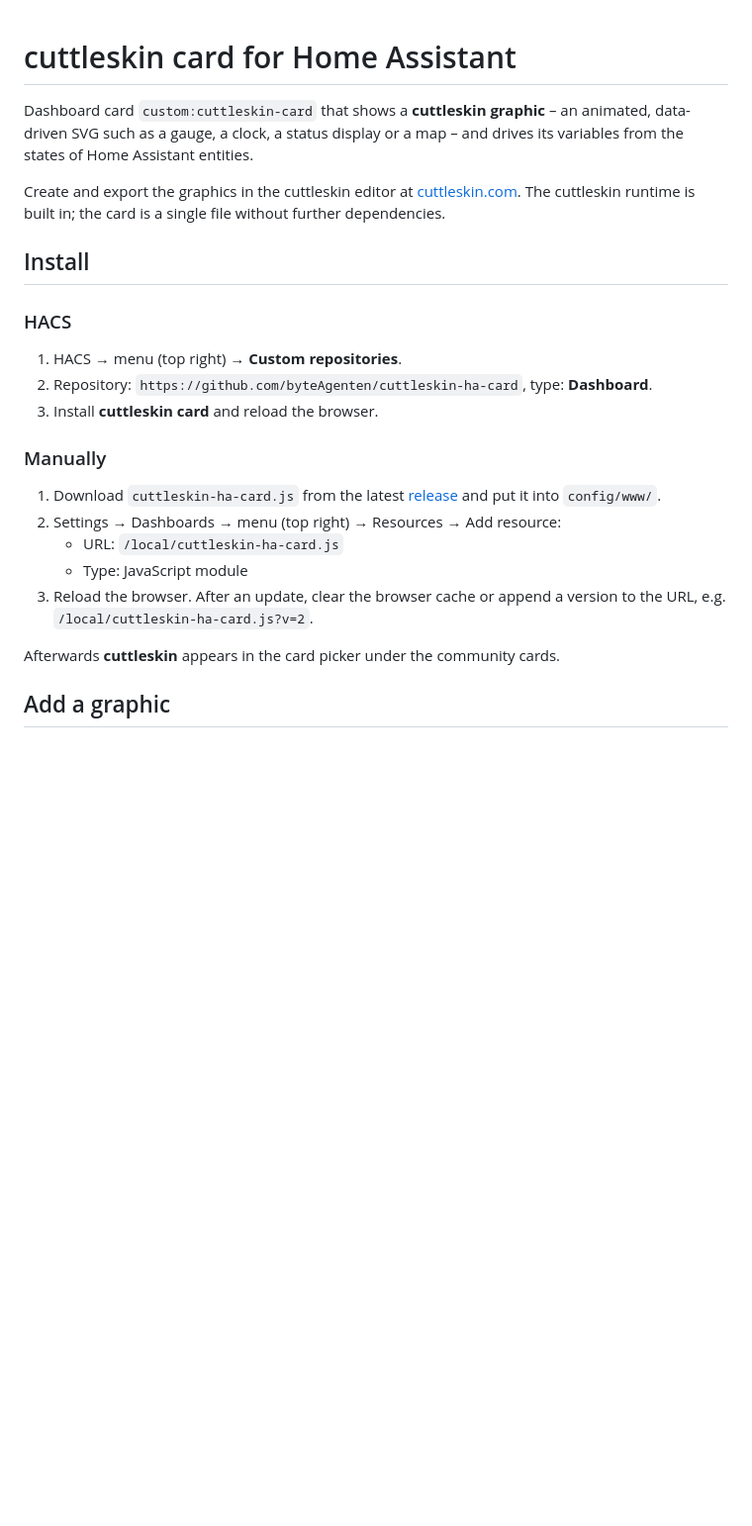
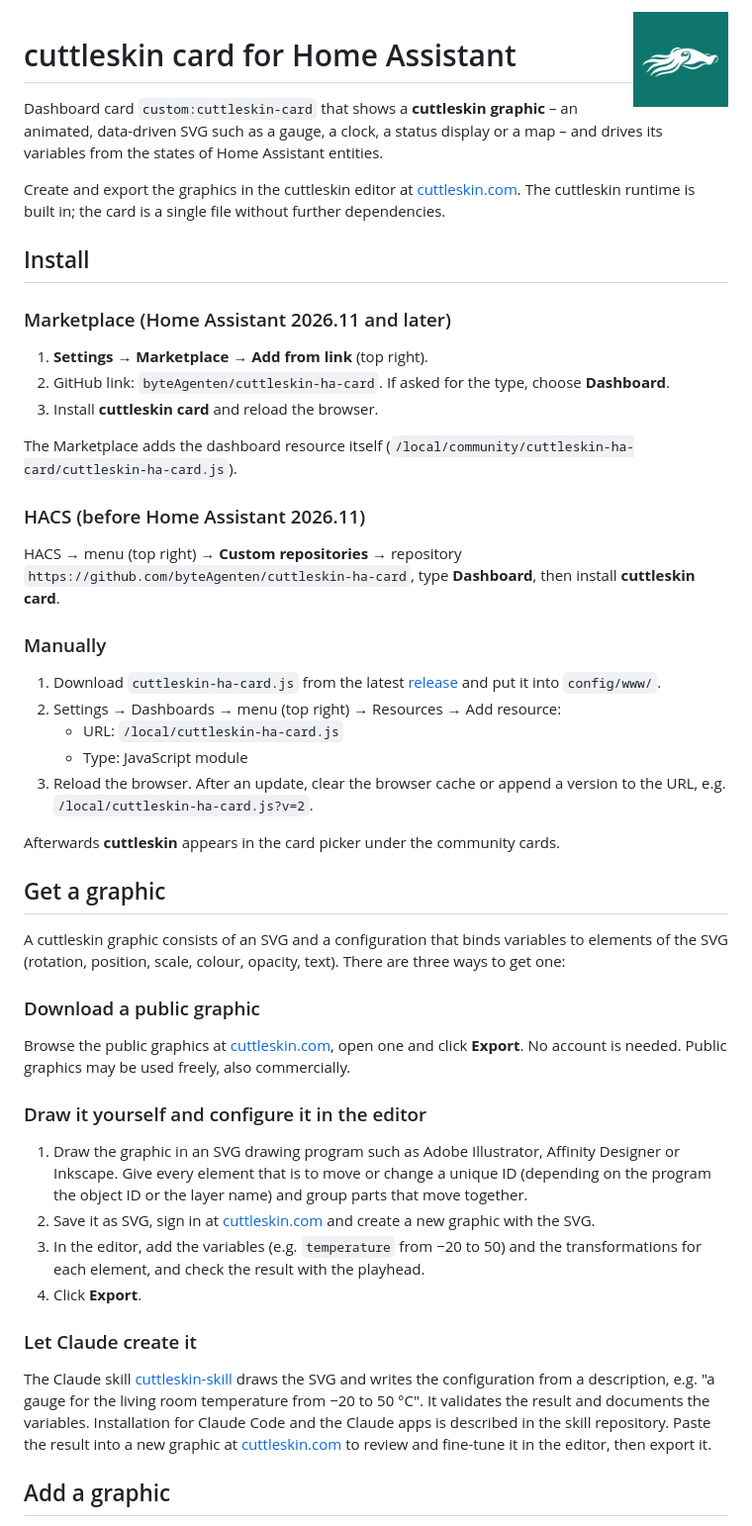
Before and after one commit to byteAgenten/cuttleskin-ha-card, a Markdown page: README.md, the part around the change. Shown at 99% size. Rendered like a GitHub page; pictures changed too: brand/icon.png (added); blank space fills up the shorter version.

Commit message:
Install via the Home Assistant Marketplace, explain how to get graphics
Add a brand icon and drop render_readme from hacs.json.

Co-Authored-By: Claude Opus 5.5 <noreply@anthropic.com>

```diff
--- a/README.md
+++ b/README.md
@@ -1,3 +1,5 @@
+<img src="brand/icon.png" alt="cuttleskin" width="96" align="right">
+
 # cuttleskin card for Home Assistant
 
 Dashboard card `custom:cuttleskin-card` that shows a **cuttleskin graphic** – an animated,
@@ -9,11 +11,20 @@ The cuttleskin runtime is built in; the card is a single file without further de
 
 ## Install
 
-### HACS
+### Marketplace (Home Assistant 2026.11 and later)
 
-1. HACS → menu (top right) → **Custom repositories**.
-2. Repository: `https://github.com/byteAgenten/cuttleskin-ha-card`, type: **Dashboard**.
+1. **Settings → Marketplace → Add from link** (top right).
+2. GitHub link: `byteAgenten/cuttleskin-ha-card`. If asked for the type, choose **Dashboard**.
 3. Install **cuttleskin card** and reload the browser.
+
+The Marketplace adds the dashboard resource itself
+(`/local/community/cuttleskin-ha-card/cuttleskin-ha-card.js`).
+
+### HACS (before Home Assistant 2026.11)
+
+HACS → menu (top right) → **Custom repositories** → repository
+`https://github.com/byteAgenten/cuttleskin-ha-card`, type **Dashboard**, then install
+**cuttleskin card**.
 
 ### Manually
 
@@ -27,6 +38,36 @@ The cuttleskin runtime is built in; the card is a single file without further de
    e.g. `/local/cuttleskin-ha-card.js?v=2`.
 
 Afterwards **cuttleskin** appears in the card picker under the community cards.
+
+## Get a graphic
+
+A cuttleskin graphic consists of an SVG and a configuration that binds variables to elements of
+the SVG (rotation, position, scale, colour, opacity, text). There are three ways to get one:
+
+### Download a public graphic
+
+Browse the public graphics at [cuttleskin.com](https://cuttleskin.com), open one and click
+**Export**. No account is needed. Public graphics may be used freely, also commercially.
+
+### Draw it yourself and configure it in the editor
+
+1. Draw the graphic in an SVG drawing program such as Adobe Illustrator, Affinity Designer or
+   Inkscape. Give every element that is to move or change a unique ID (depending on the program the object ID or the layer name) and
+   group parts that move together.
+2. Save it as SVG, sign in at [cuttleskin.com](https://cuttleskin.com) and create a new graphic
+   with the SVG.
+3. In the editor, add the variables (e.g. `temperature` from −20 to 50) and the transformations
+   for each element, and check the result with the playhead.
+4. Click **Export**.
+
+### Let Claude create it
+
+The Claude skill [cuttleskin-skill](https://github.com/byteAgenten/cuttleskin-skill) draws the SVG
+and writes the configuration from a description, e.g. "a gauge for the living room temperature
+from −20 to 50 °C". It validates the result and documents the variables. Installation for Claude
+Code and the Claude apps is described in the skill repository. Paste the result into a new graphic
+at [cuttleskin.com](https://cuttleskin.com) to review and fine-tune it in the editor, then export
+it.
 
 ## Add a graphic
 
```
Also changed, not shown: 3 other files.
